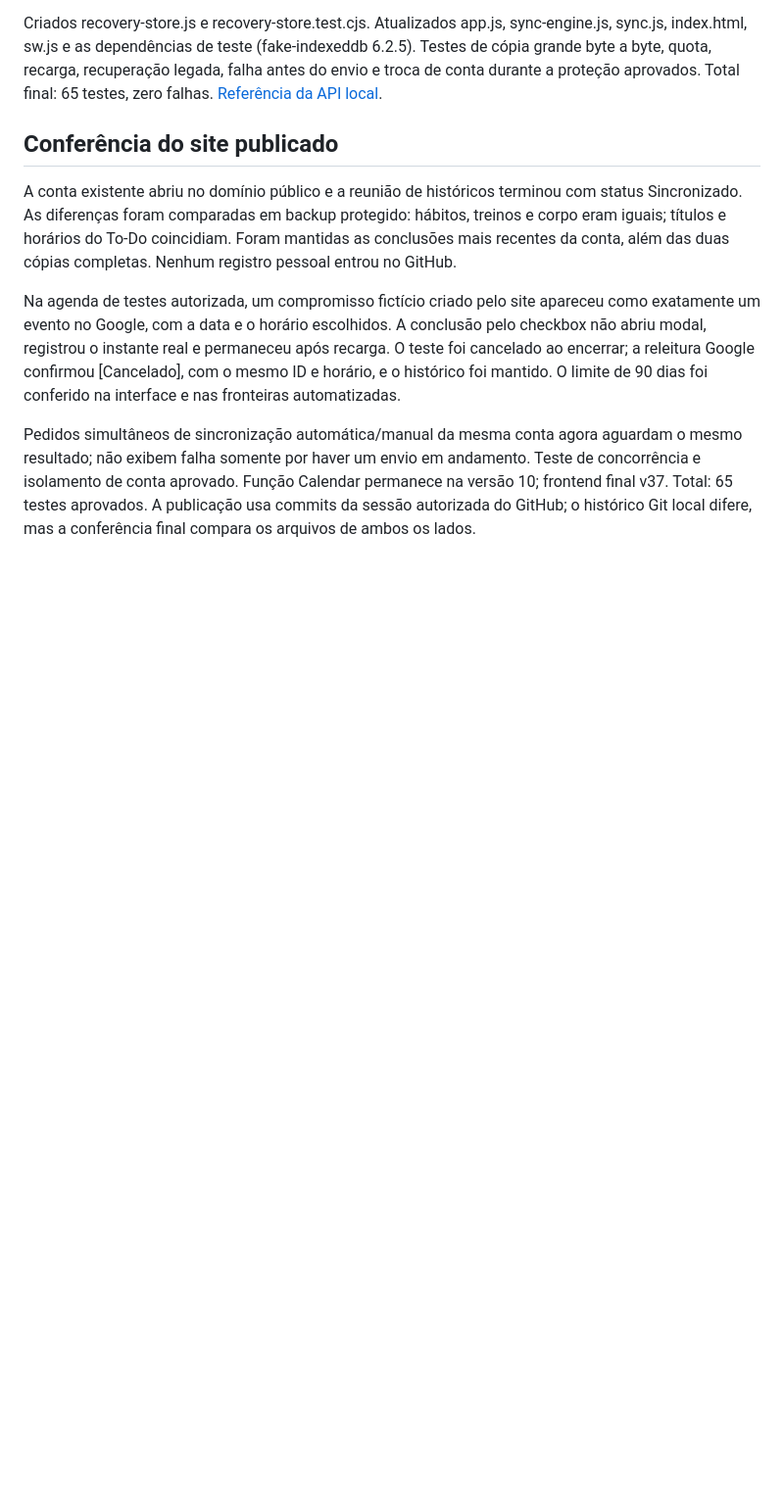
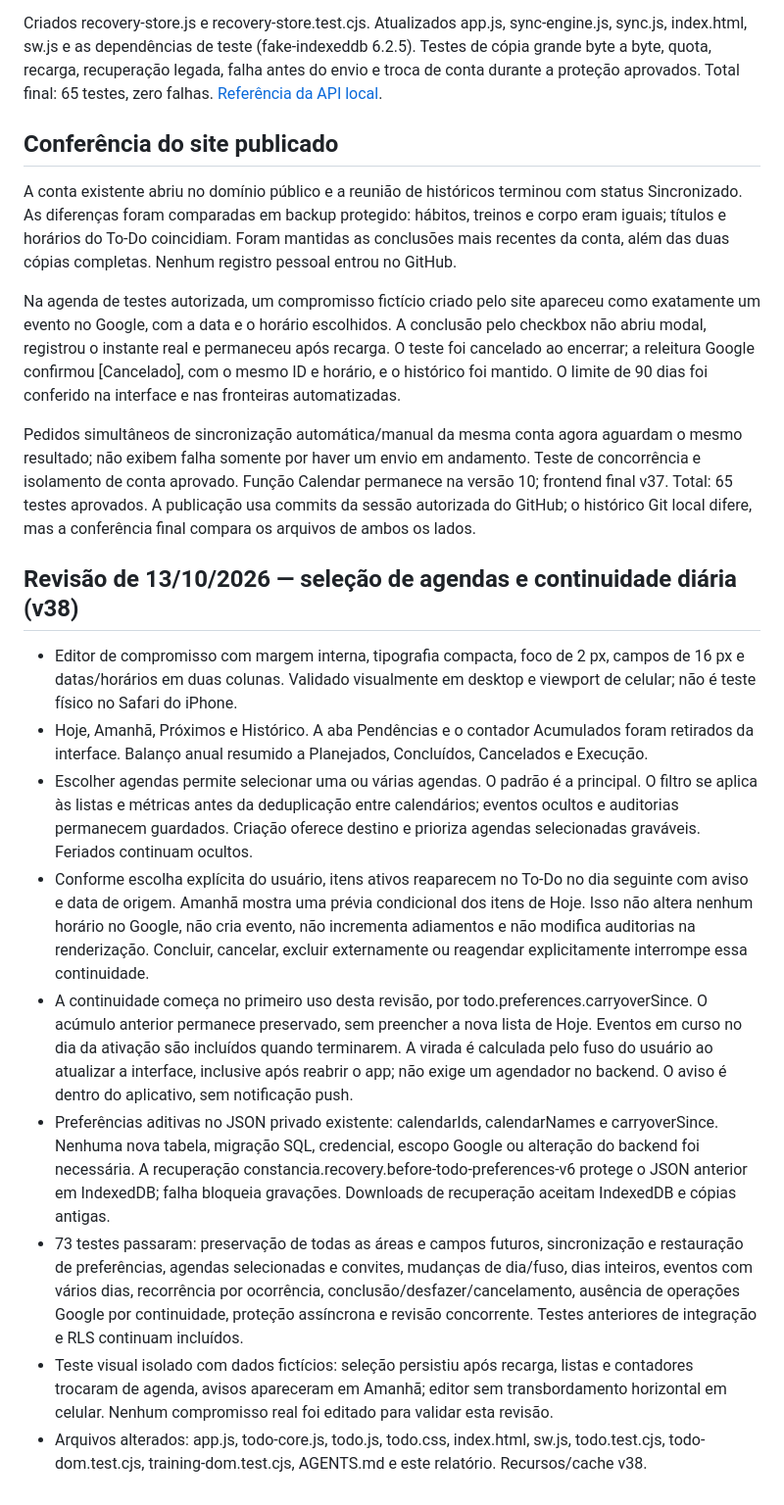
Before and after one commit to PetersFilms/constancia, a Markdown page: docs/TODO-RELATORIO.md, the part around the change. Shown at 98% size. Drawn GitHub-style; blank space fills up the shorter version.

Commit message:
Registra seleção de agendas, continuidade e validação v38

```diff
--- a/docs/TODO-RELATORIO.md
+++ b/docs/TODO-RELATORIO.md
@@ -156,3 +156,16 @@ A conta existente abriu no domínio público e a reunião de históricos termino
 Na agenda de testes autorizada, um compromisso fictício criado pelo site apareceu como exatamente um evento no Google, com a data e o horário escolhidos. A conclusão pelo checkbox não abriu modal, registrou o instante real e permaneceu após recarga. O teste foi cancelado ao encerrar; a releitura Google confirmou [Cancelado], com o mesmo ID e horário, e o histórico foi mantido. O limite de 90 dias foi conferido na interface e nas fronteiras automatizadas.
 
 Pedidos simultâneos de sincronização automática/manual da mesma conta agora aguardam o mesmo resultado; não exibem falha somente por haver um envio em andamento. Teste de concorrência e isolamento de conta aprovado. Função Calendar permanece na versão 10; frontend final v37. Total: 65 testes aprovados. A publicação usa commits da sessão autorizada do GitHub; o histórico Git local difere, mas a conferência final compara os arquivos de ambos os lados.
+
+
+## Revisão de 13/10/2026 — seleção de agendas e continuidade diária (v38)
+
+- Editor de compromisso com margem interna, tipografia compacta, foco de 2 px, campos de 16 px e datas/horários em duas colunas. Validado visualmente em desktop e viewport de celular; não é teste físico no Safari do iPhone.
+- Hoje, Amanhã, Próximos e Histórico. A aba Pendências e o contador Acumulados foram retirados da interface. Balanço anual resumido a Planejados, Concluídos, Cancelados e Execução.
+- Escolher agendas permite selecionar uma ou várias agendas. O padrão é a principal. O filtro se aplica às listas e métricas antes da deduplicação entre calendários; eventos ocultos e auditorias permanecem guardados. Criação oferece destino e prioriza agendas selecionadas graváveis. Feriados continuam ocultos.
+- Conforme escolha explícita do usuário, itens ativos reaparecem no To-Do no dia seguinte com aviso e data de origem. Amanhã mostra uma prévia condicional dos itens de Hoje. Isso não altera nenhum horário no Google, não cria evento, não incrementa adiamentos e não modifica auditorias na renderização. Concluir, cancelar, excluir externamente ou reagendar explicitamente interrompe essa continuidade.
+- A continuidade começa no primeiro uso desta revisão, por todo.preferences.carryoverSince. O acúmulo anterior permanece preservado, sem preencher a nova lista de Hoje. Eventos em curso no dia da ativação são incluídos quando terminarem. A virada é calculada pelo fuso do usuário ao atualizar a interface, inclusive após reabrir o app; não exige um agendador no backend. O aviso é dentro do aplicativo, sem notificação push.
+- Preferências aditivas no JSON privado existente: calendarIds, calendarNames e carryoverSince. Nenhuma nova tabela, migração SQL, credencial, escopo Google ou alteração do backend foi necessária. A recuperação constancia.recovery.before-todo-preferences-v6 protege o JSON anterior em IndexedDB; falha bloqueia gravações. Downloads de recuperação aceitam IndexedDB e cópias antigas.
+- 73 testes passaram: preservação de todas as áreas e campos futuros, sincronização e restauração de preferências, agendas selecionadas e convites, mudanças de dia/fuso, dias inteiros, eventos com vários dias, recorrência por ocorrência, conclusão/desfazer/cancelamento, ausência de operações Google por continuidade, proteção assíncrona e revisão concorrente. Testes anteriores de integração e RLS continuam incluídos.
+- Teste visual isolado com dados fictícios: seleção persistiu após recarga, listas e contadores trocaram de agenda, avisos apareceram em Amanhã; editor sem transbordamento horizontal em celular. Nenhum compromisso real foi editado para validar esta revisão.
+- Arquivos alterados: app.js, todo-core.js, todo.js, todo.css, index.html, sw.js, todo.test.cjs, todo-dom.test.cjs, training-dom.test.cjs, AGENTS.md e este relatório. Recursos/cache v38.
```
